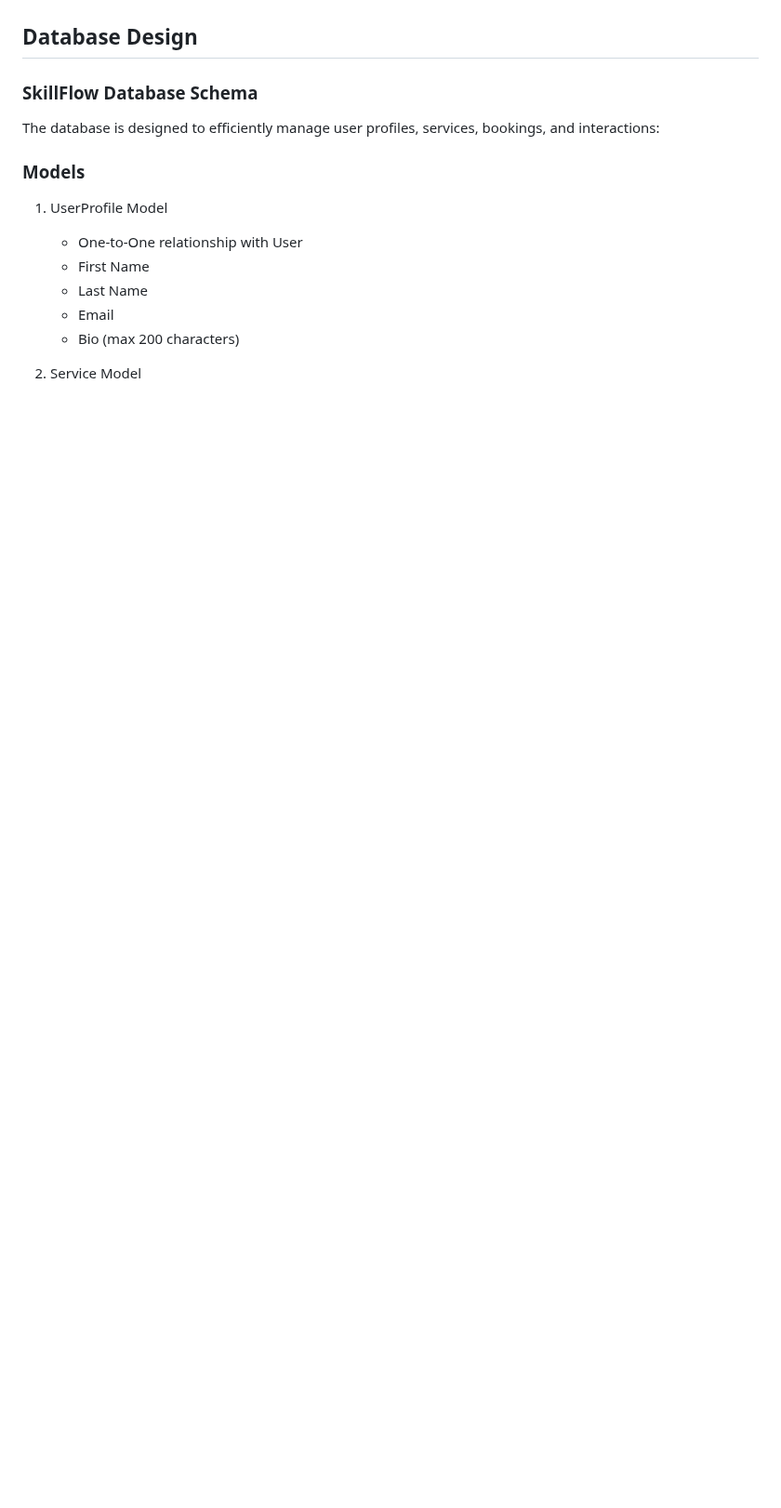
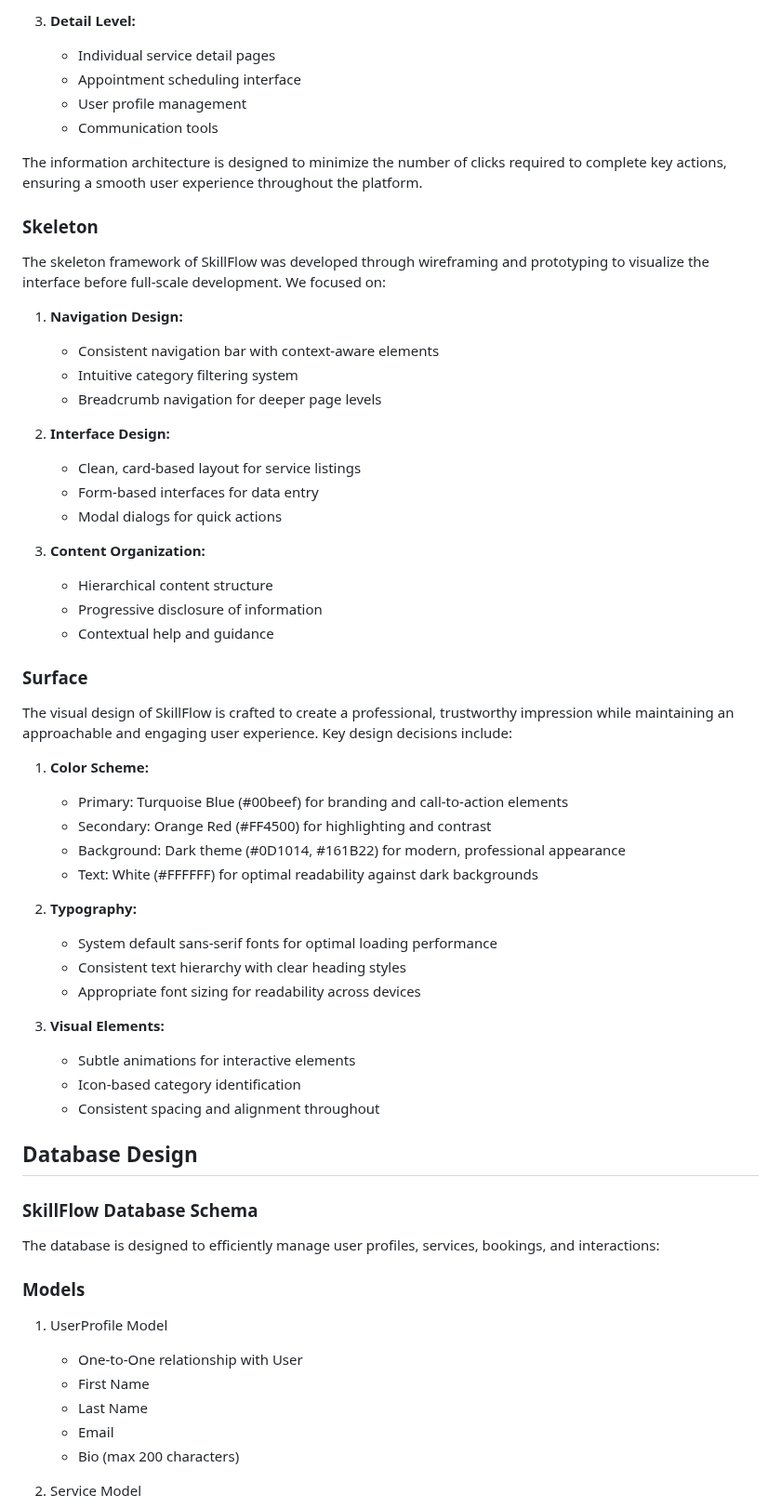
Before and after one commit to onur-CK/SkillFlow, a Markdown page: README.md, the part around one of its changes. Shown at 93% size. Drawn GitHub-style; blank space fills up the shorter version.

Commit message:
Add changes for planning phase readme.md

```diff
--- a/README.md
+++ b/README.md
@@ -153,3 +213,49 @@ SkillFlow is designed to be:
+3. **Detail Level:**
+   - Individual service detail pages
+   - Appointment scheduling interface
+   - User profile management
+   - Communication tools
+
+The information architecture is designed to minimize the number of clicks required to complete key actions, ensuring a smooth user experience throughout the platform.
+
+### Skeleton
+
+The skeleton framework of SkillFlow was developed through wireframing and prototyping to visualize the interface before full-scale development. We focused on:
+
+1. **Navigation Design:**
+   - Consistent navigation bar with context-aware elements
+   - Intuitive category filtering system
+   - Breadcrumb navigation for deeper page levels
+
+2. **Interface Design:**
+   - Clean, card-based layout for service listings
+   - Form-based interfaces for data entry
+   - Modal dialogs for quick actions
+
+3. **Content Organization:**
+   - Hierarchical content structure
+   - Progressive disclosure of information
+   - Contextual help and guidance
+
+### Surface
+
+The visual design of SkillFlow is crafted to create a professional, trustworthy impression while maintaining an approachable and engaging user experience. Key design decisions include:
+
+1. **Color Scheme:**
+   - Primary: Turquoise Blue (#00beef) for branding and call-to-action elements
+   - Secondary: Orange Red (#FF4500) for highlighting and contrast
+   - Background: Dark theme (#0D1014, #161B22) for modern, professional appearance
+   - Text: White (#FFFFFF) for optimal readability against dark backgrounds
+
+2. **Typography:**
+   - System default sans-serif fonts for optimal loading performance
+   - Consistent text hierarchy with clear heading styles
+   - Appropriate font sizing for readability across devices
+
+3. **Visual Elements:**
+   - Subtle animations for interactive elements
+   - Icon-based category identification
+   - Consistent spacing and alignment throughout
 
 ## Database Design
 
```
Also changed, not shown: other parts of README.md (+60 -0 lines).
